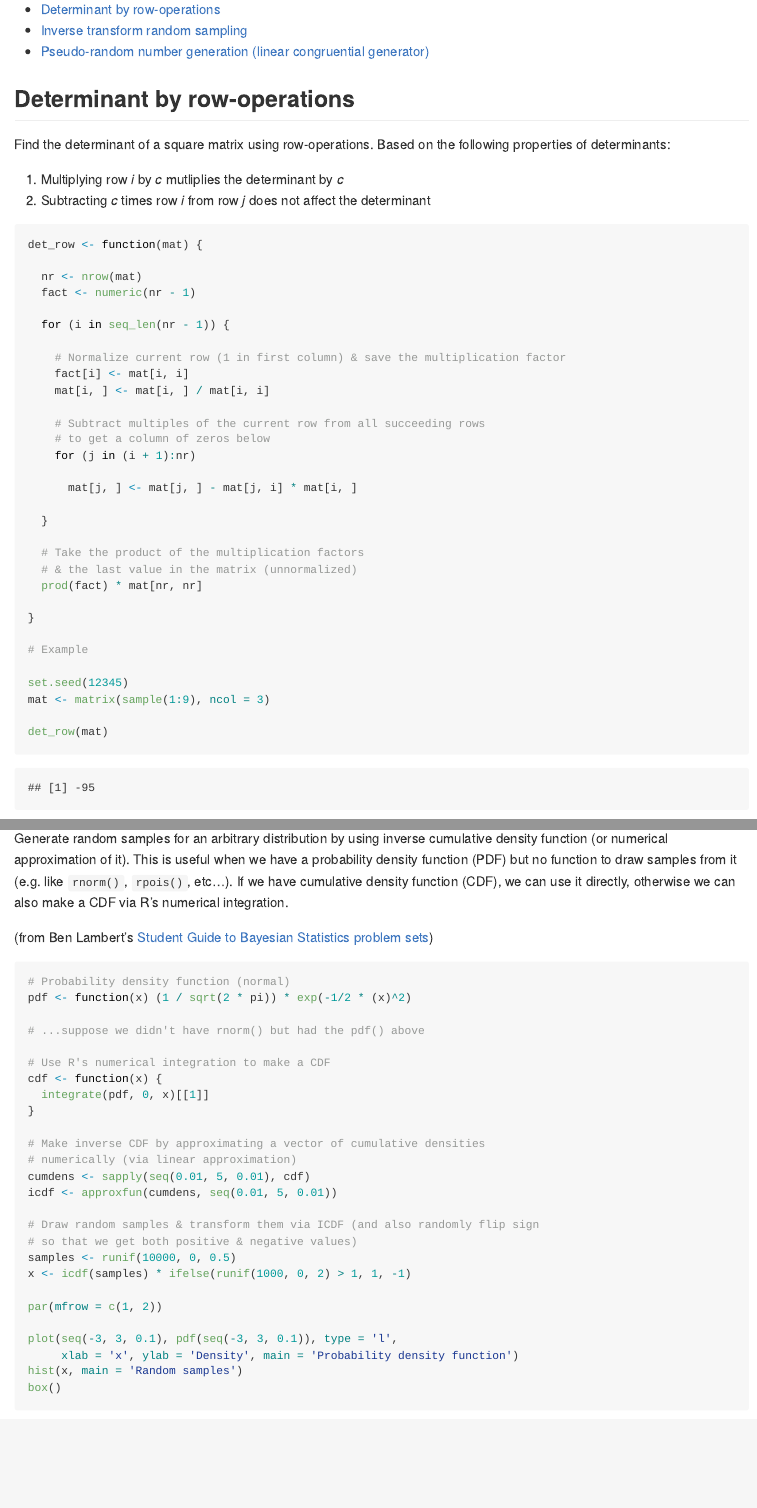
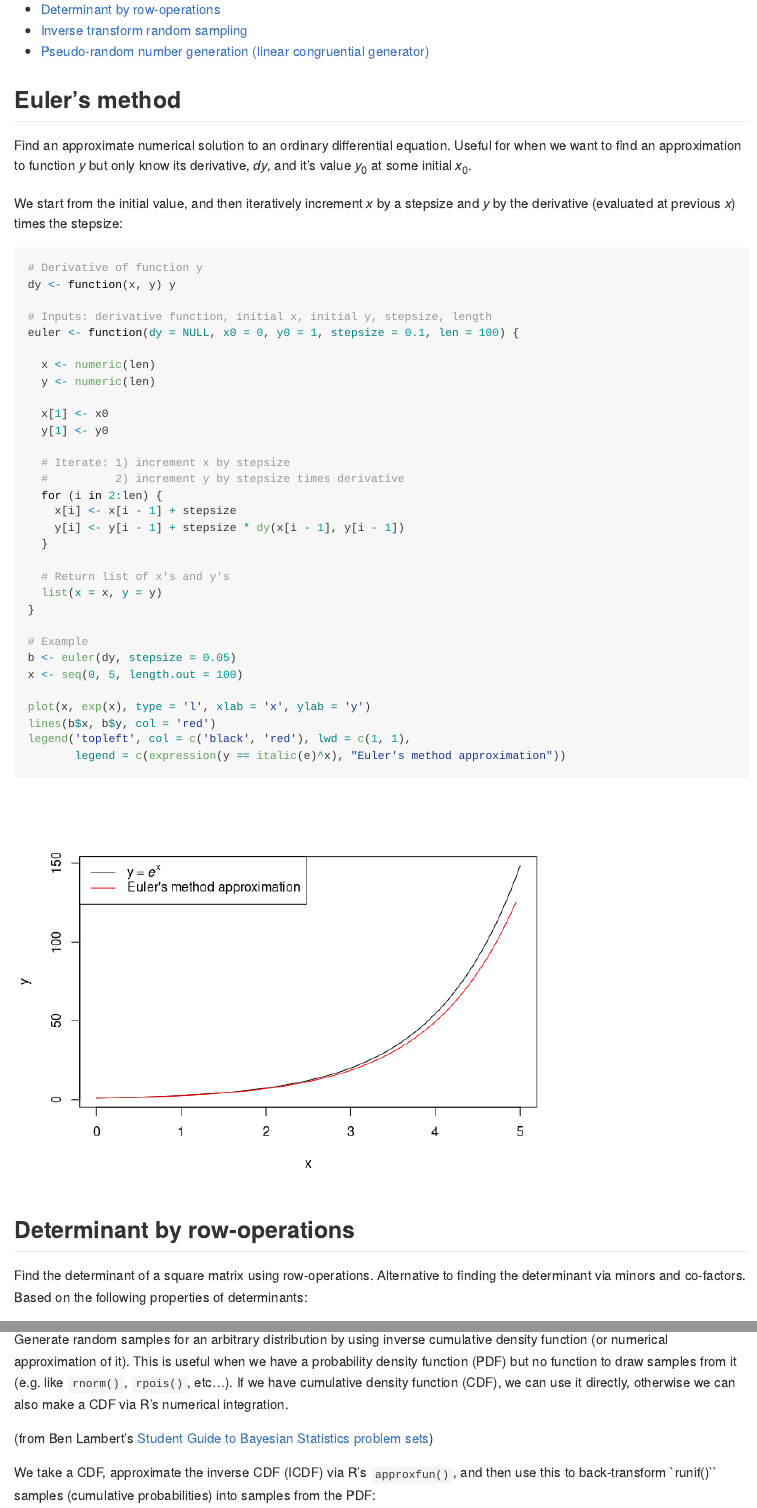
Before and after one commit to bartonicek/bag_of_tricks, an R Markdown document (handy_algorithms.Rmd): the page in a window 1100 px wide, from 150 px down before the commit and from 180 px down after it, so that both start at the same text, and a second part further down, joined at a grey line. The pictures show the output file handy_algorithms.md that the author committed with the source, drawn offline in the style of GitHub.

Commit message:
Added Euler's method

````diff
--- a/handy_algorithms.Rmd
+++ b/handy_algorithms.Rmd
@@ -15,10 +15,51 @@ editor_options:
 knitr::opts_chunk$set(echo = TRUE)
 ```
 
+## Euler's method
+
+Find an approximate numerical solution to an ordinary differential equation. Useful for when we want to find an approximation to function $y$ but only know its derivative, *dy*, and it's value $y_0$ at some initial $x_0$.
+
+We start from the initial value, and then iteratively increment $x$ by a stepsize and $y$ by the derivative (evaluated at previous $x$) times the stepsize:
+
+```{r}
+
+# Derivative of function y
+dy <- function(x, y) y
+
+# Inputs: derivative function, initial x, initial y, stepsize, length
+euler <- function(dy = NULL, x0 = 0, y0 = 1, stepsize = 0.1, len = 100) {
+
+  x <- numeric(len)
+  y <- numeric(len)
+
+  x[1] <- x0
+  y[1] <- y0
+
+  # Iterate: 1) increment x by stepsize
+  #          2) increment y by stepsize times derivative
+  for (i in 2:len) {
+    x[i] <- x[i - 1] + stepsize
+    y[i] <- y[i - 1] + stepsize * dy(x[i - 1], y[i - 1])
+  }
+
+  # Return list of x's and y's
+  list(x = x, y = y)
+}
+
+# Example
+b <- euler(dy, stepsize = 0.05)
+x <- seq(0, 5, length.out = 100)
+
+plot(x, exp(x), type = 'l', xlab = 'x', ylab = 'y')
+lines(b$x, b$y, col = 'red')
+legend('topleft', col = c('black', 'red'), lwd = c(1, 1),
+       legend = c(expression(y == italic(e)^x), "Euler's method approximation"))
+
+```
 
 ## Determinant by row-operations
 
-Find the determinant of a square matrix using row-operations. Based on the following properties of determinants:
+Find the determinant of a square matrix using row-operations. Alternative to finding the determinant via minors and co-factors. Based on the following properties of determinants:
 
 1) Multiplying row $i$ by $c$ mutliplies the determinant by $c$
 2) Subtracting $c$ times row $i$ from row $j$ does not affect the determinant
@@ -65,6 +108,8 @@ det(mat)
 Generate random samples for an arbitrary distribution by using inverse cumulative density function (or numerical approximation of it). This is useful when we have a probability density function (PDF) but no function to draw samples from it (e.g. like `rnorm()`, `rpois()`, etc...). If we have cumulative density function (CDF), we can use it directly, otherwise we can also make a CDF via R's numerical integration.
 
 (from Ben Lambert's [Student Guide to Bayesian Statistics problem sets](https://study.sagepub.com/lambert))
+
+We take a CDF, approximate the inverse CDF (ICDF) via R's `approxfun()`, and then use this to back-transform `runif()`` samples (cumulative probabilities) into samples from the PDF:
 
 ```{r}
 
````
Also changed, not shown: handy_algorithms.md, handy_algorithms_files/figure-gfm/unnamed-chunk-1-1.png (added), handy_algorithms_files/figure-gfm/unnamed-chunk-3-1.png, handy_algorithms_files/figure-gfm/unnamed-chunk-4-1.png (added), handy_algorithms.Rmd (2 more changed lines).
